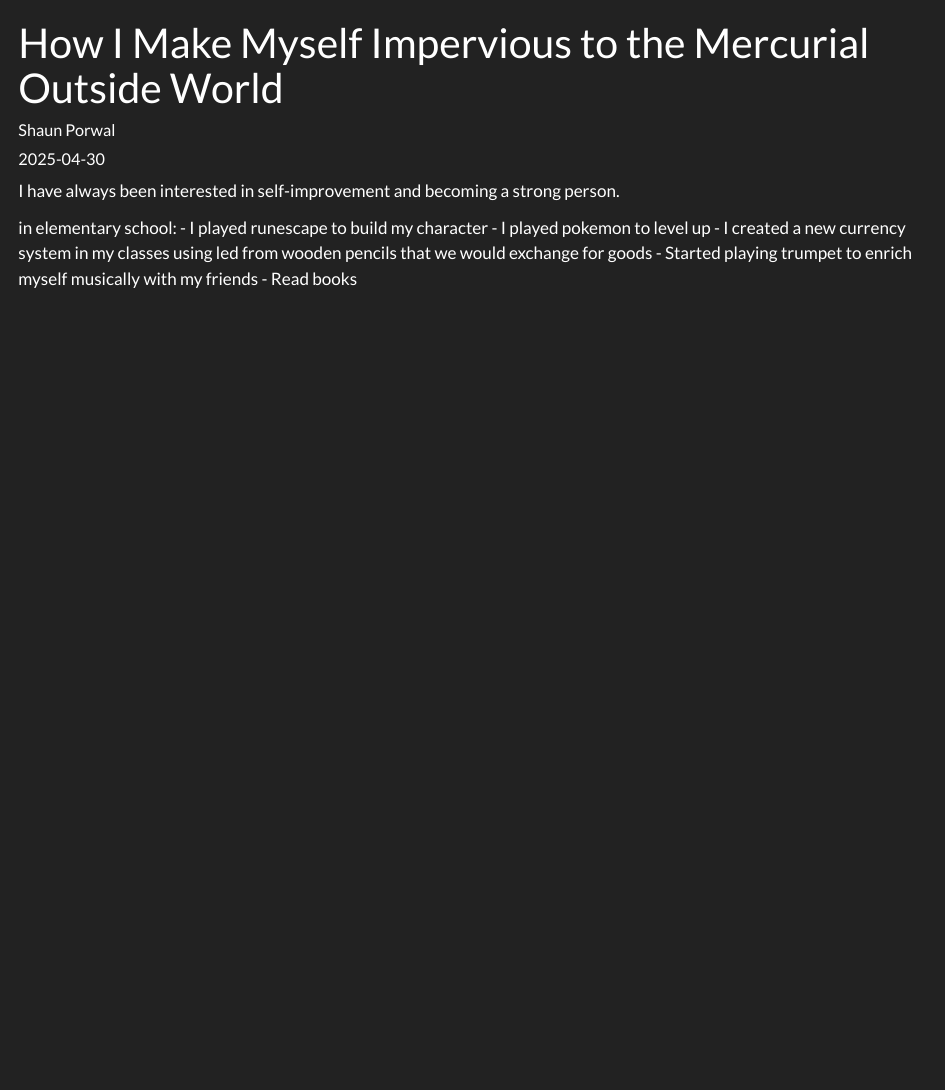
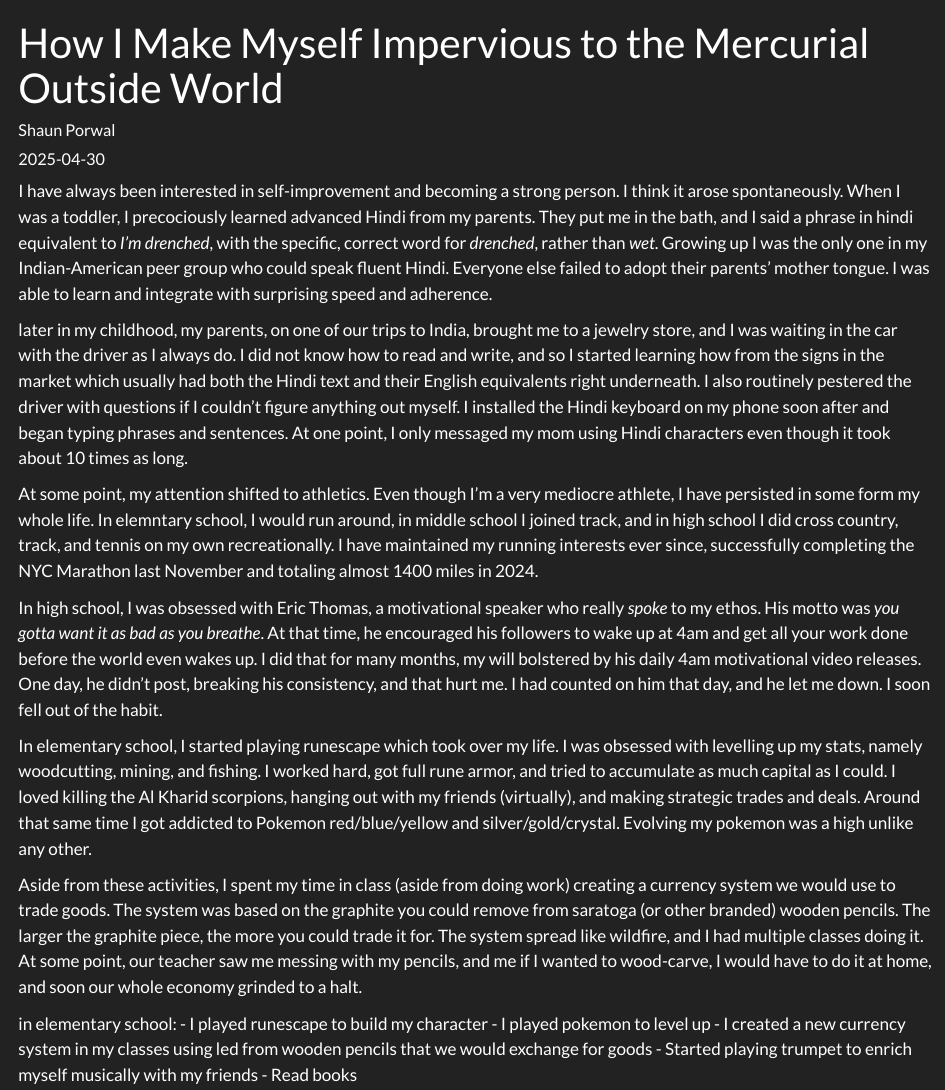
Before and after one commit to shaunporwal/shaunporwal.github.io, a Quarto document (posts/building-antifragility/index.qmd): the page in a window 1100 px wide, from its top. Rendered offline with R 4.5, knitr and Pandoc in place of Quarto, with nearby package versions.

Commit message:
Add more content

```diff
--- a/posts/building-antifragility/index.qmd
+++ b/posts/building-antifragility/index.qmd
@@ -8,8 +8,17 @@ draft: true
 ---
 
 
-I have always been interested in self-improvement and becoming a strong person.
+I have always been interested in self-improvement and becoming a strong person. I think it arose spontaneously. When I was a toddler, I precociously learned advanced Hindi from my parents. They put me in the bath, and I said a phrase in hindi equivalent to *I'm drenched*, with the specific, correct word for *drenched*, rather than *wet*. Growing up I was the only one in my Indian-American peer group who could speak fluent Hindi. Everyone else failed to adopt their parents' mother tongue. I was able to learn and integrate with surprising speed and adherence.
 
+later in my childhood, my parents, on one of our trips to India, brought me to a jewelry store, and I was waiting in the car with the driver as I always do. I did not know how to read and write, and so I started learning how from the signs in the market which usually had both the Hindi text and their English equivalents right underneath. I also routinely pestered the driver with questions if I couldn't figure anything out myself. I installed the Hindi keyboard on my phone soon after and began typing phrases and sentences. At one point, I only messaged my mom using Hindi characters even though it took about 10 times as long.
+
+At some point, my attention shifted to athletics. Even though I'm a very mediocre athlete, I have persisted in some form my whole life. In elemntary school, I would run around, in middle school I joined track, and in high school I did cross country, track, and tennis on my own recreationally. I have maintained my running interests ever since, successfully completing the NYC Marathon last November and totaling almost 1400 miles in 2024.
+
+In high school, I was obsessed with Eric Thomas, a motivational speaker who really *spoke* to my ethos. His motto was *you gotta want it as bad as you breathe*. At that time, he encouraged his followers to wake up at 4am and get all your work done before the world even wakes up. I did that for many months, my will bolstered by his daily 4am motivational video releases. One day, he didn't post, breaking his consistency, and that hurt me. I had counted on him that day, and he let me down. I soon fell out of the habit.
+
+In elementary school, I started playing runescape which took over my life. I was obsessed with levelling up my stats, namely woodcutting, mining, and fishing. I worked hard, got full rune armor, and tried to accumulate as much capital as I could. I loved killing the Al Kharid scorpions, hanging out with my friends (virtually), and making strategic trades and deals. Around that same time I got addicted to Pokemon red/blue/yellow and silver/gold/crystal. Evolving my pokemon was a high unlike any other.
+
+Aside from these activities, I spent my time in class (aside from doing work) creating a currency system we would use to trade goods. The system was based on the graphite you could remove from saratoga (or other branded) wooden pencils. The larger the graphite piece, the more you could trade it for. The system spread like wildfire, and I had multiple classes doing it. At some point, our teacher saw me messing with my pencils, and me if I wanted to wood-carve, I would have to do it at home, and soon our whole economy grinded to a halt.
 
 in elementary school:
 - I played runescape to build my character
```
